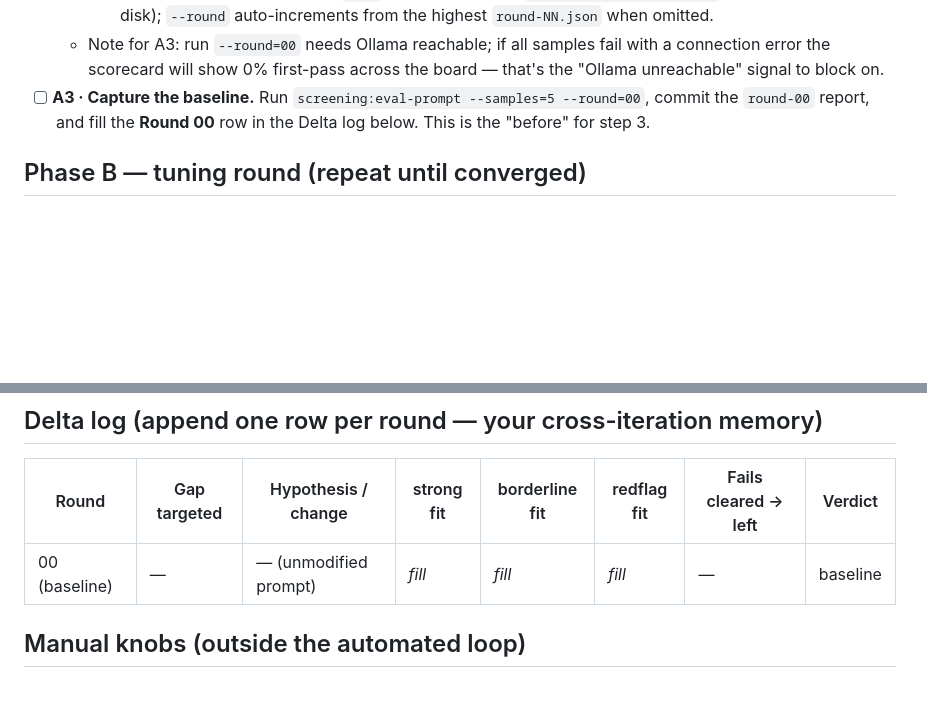
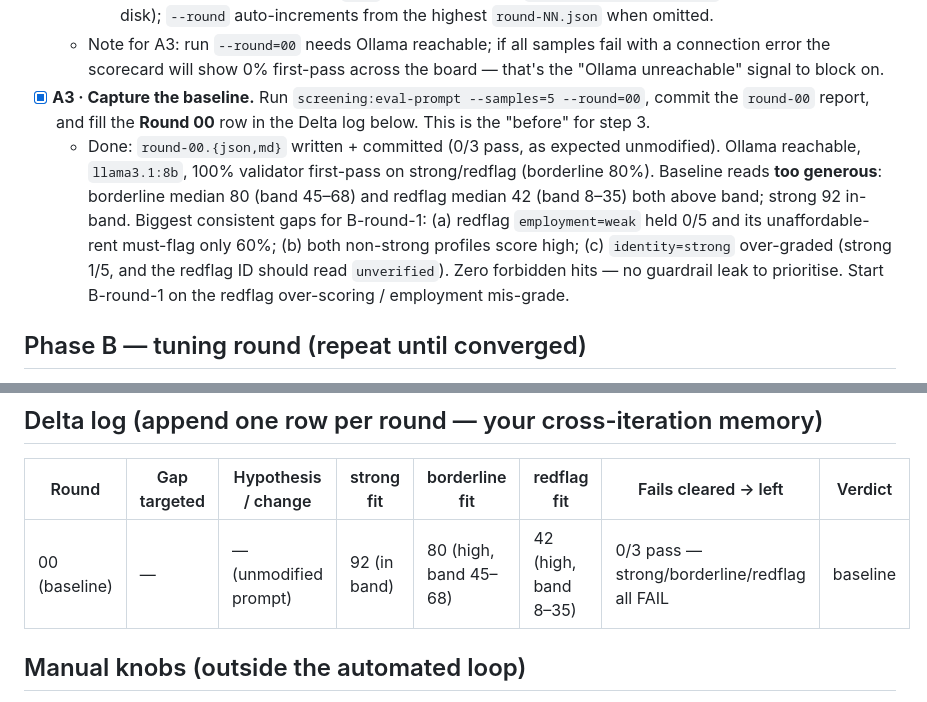
Before and after one commit to Gabeele/dwellow-v3, a Markdown page: ralph.md, 2 parts joined by grey strips. GitHub-like rendering; blank space fills up the shorter version.

Commit message:
A3: capture round-00 screening prompt-eval baseline
Ran screening:eval-prompt --samples=5 --round=00 against llama3.1:8b.
0/3 profiles pass (unmodified prompt): strong median 92 (in band),
borderline 80 and redflag 42 both above their bands. Committed the
round-00 report and filled the Delta-log baseline row.

Co-Authored-By: Claude Opus 4.8 <noreply@anthropic.com>

```diff
--- a/ralph.md
+++ b/ralph.md
@@ -86,8 +86,15 @@ and in the final Delta-log entry name the best round and the gaps that remain.
     faked disk); `--round` auto-increments from the highest `round-NN.json` when omitted.
   - Note for A3: run `--round=00` needs Ollama reachable; if all samples fail with a connection error the
     scorecard will show 0% first-pass across the board — that's the "Ollama unreachable" signal to block on.
-- [ ] **A3 · Capture the baseline.** Run `screening:eval-prompt --samples=5 --round=00`, commit the
+- [x] **A3 · Capture the baseline.** Run `screening:eval-prompt --samples=5 --round=00`, commit the
   `round-00` report, and fill the **Round 00** row in the Delta log below. This is the "before" for step 3.
+  - Done: `round-00.{json,md}` written + committed (0/3 pass, as expected unmodified). Ollama reachable,
+    `llama3.1:8b`, 100% validator first-pass on strong/redflag (borderline 80%). Baseline reads **too
+    generous**: borderline median 80 (band 45–68) and redflag median 42 (band 8–35) both above band; strong
+    92 in-band. Biggest consistent gaps for B-round-1: (a) redflag `employment=weak` held 0/5 and its
+    unaffordable-rent must-flag only 60%; (b) both non-strong profiles score high; (c) `identity=strong`
+    over-graded (strong 1/5, and the redflag ID should read `unverified`). Zero forbidden hits — no
+    guardrail leak to prioritise. Start B-round-1 on the redflag over-scoring / employment mis-grade.
 
 ## Phase B — tuning round (repeat until converged)
 
@@ -122,7 +129,7 @@ and in the final Delta-log entry name the best round and the gaps that remain.
 
 | Round | Gap targeted | Hypothesis / change | strong fit | borderline fit | redflag fit | Fails cleared → left | Verdict |
 | --- | --- | --- | --- | --- | --- | --- | --- |
-| 00 (baseline) | — | — (unmodified prompt) | _fill_ | _fill_ | _fill_ | — | baseline |
+| 00 (baseline) | — | — (unmodified prompt) | 92 (in band) | 80 (high, band 45–68) | 42 (high, band 8–35) | 0/3 pass — strong/borderline/redflag all FAIL | baseline |
 
 ## Manual knobs (outside the automated loop)
 
```
